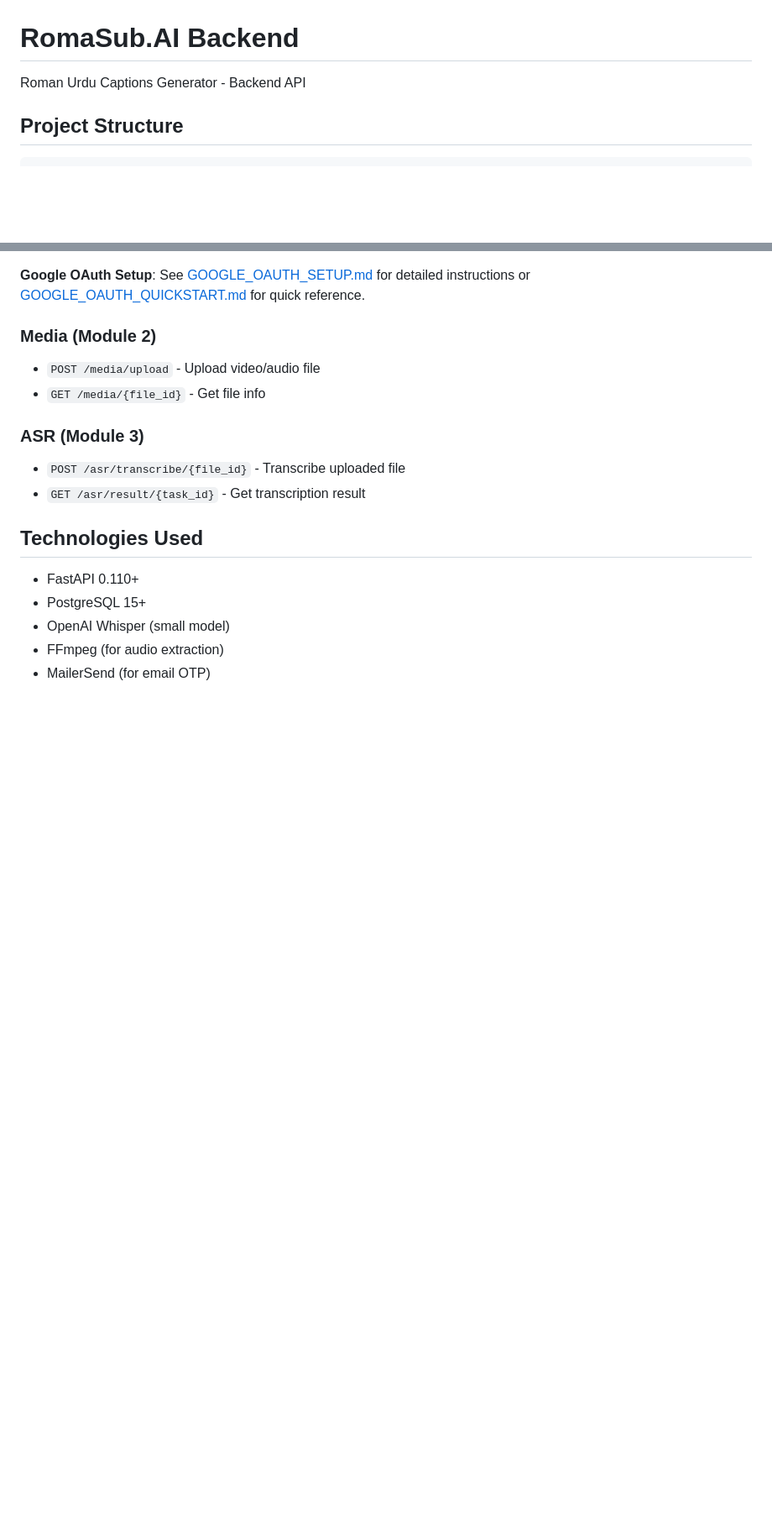
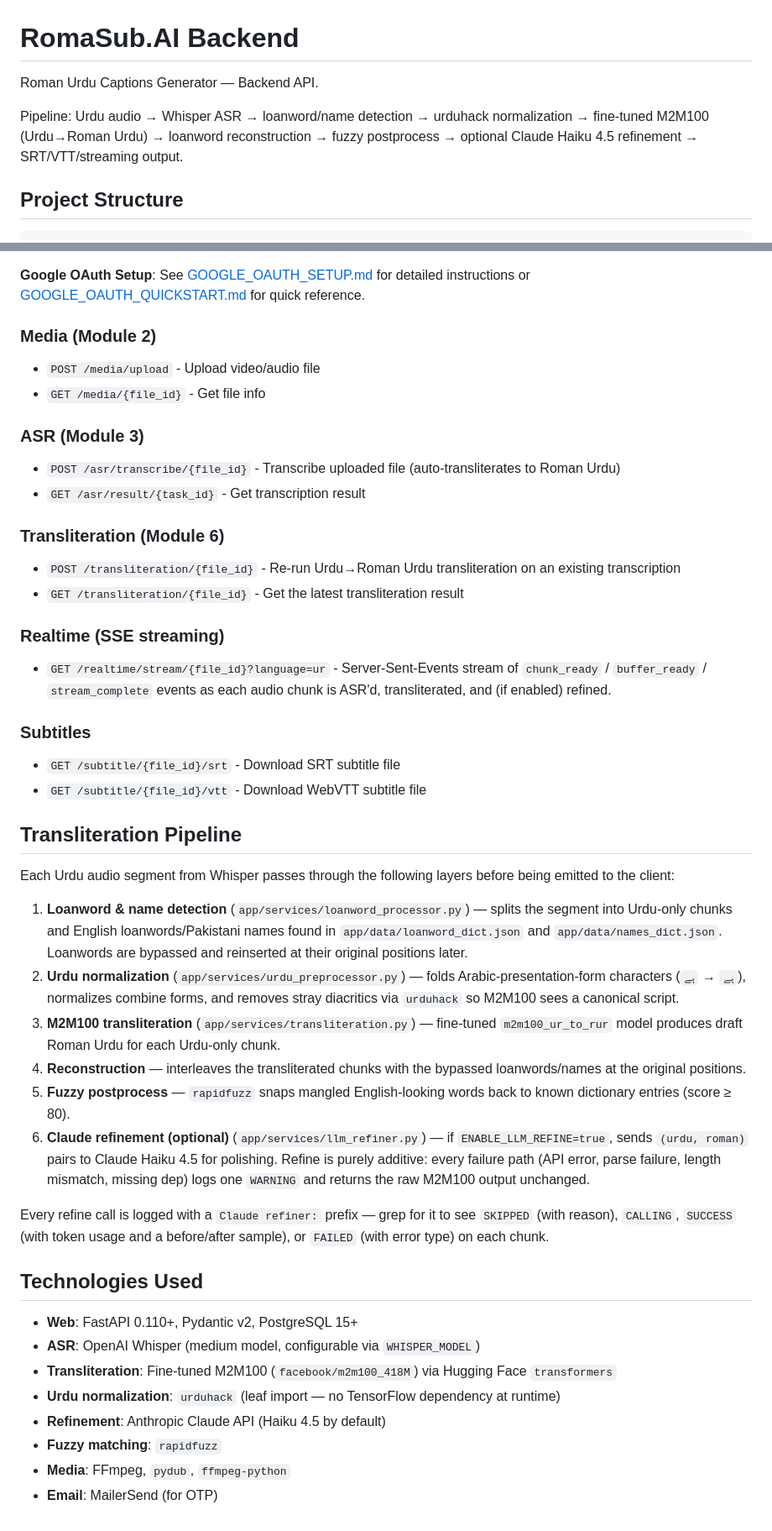
Before and after one commit to Muttayyab-13/RomaSub.Ai, a Markdown page: README.md, 2 parts joined by grey strips. Shown at 84% size. GitHub-like rendering; blank space fills up the shorter version.

Commit message:
Update README to document the full transliteration pipeline
Adds a six-step pipeline section covering loanword detection, urduhack
normalization, M2M100, reconstruction, fuzzy postprocess, and the optional
Claude Haiku 4.5 refinement layer. Documents the new ENABLE_LLM_REFINE,
CLAUDE_REFINE_MODEL, and ANTHROPIC_API_KEY env vars, the Claude refiner log
prefix to grep for, and the transliteration / realtime / subtitle endpoints
that were already shipping but undocumented.

Co-Authored-By: Claude Opus 4.7 (1M context) <noreply@anthropic.com>

```diff
--- a/README.md
+++ b/README.md
@@ -1,6 +1,8 @@
 # RomaSub.AI Backend
 
-Roman Urdu Captions Generator - Backend API
+Roman Urdu Captions Generator — Backend API.
+
+Pipeline: Urdu audio → Whisper ASR → loanword/name detection → urduhack normalization → fine-tuned M2M100 (Urdu→Roman Urdu) → loanword reconstruction → fuzzy postprocess → optional Claude Haiku 4.5 refinement → SRT/VTT/streaming output.
 
 ## Project Structure
 
@@ -105,13 +116,40 @@ streamlit run demo/demo_ui.py
 - `GET /media/{file_id}` - Get file info
 
 ### ASR (Module 3)
-- `POST /asr/transcribe/{file_id}` - Transcribe uploaded file
+- `POST /asr/transcribe/{file_id}` - Transcribe uploaded file (auto-transliterates to Roman Urdu)
 - `GET /asr/result/{task_id}` - Get transcription result
+
+### Transliteration (Module 6)
+- `POST /transliteration/{file_id}` - Re-run Urdu→Roman Urdu transliteration on an existing transcription
+- `GET /transliteration/{file_id}` - Get the latest transliteration result
+
+### Realtime (SSE streaming)
+- `GET /realtime/stream/{file_id}?language=ur` - Server-Sent-Events stream of `chunk_ready` / `buffer_ready` / `stream_complete` events as each audio chunk is ASR'd, transliterated, and (if enabled) refined.
+
+### Subtitles
+- `GET /subtitle/{file_id}/srt` - Download SRT subtitle file
+- `GET /subtitle/{file_id}/vtt` - Download WebVTT subtitle file
+
+## Transliteration Pipeline
+
+Each Urdu audio segment from Whisper passes through the following layers before being emitted to the client:
+
+1. **Loanword & name detection** (`app/services/loanword_processor.py`) — splits the segment into Urdu-only chunks and English loanwords/Pakistani names found in `app/data/loanword_dict.json` and `app/data/names_dict.json`. Loanwords are bypassed and reinserted at their original positions later.
+2. **Urdu normalization** (`app/services/urdu_preprocessor.py`) — folds Arabic-presentation-form characters (`ﮨﮯ` → `ہے`), normalizes combine forms, and removes stray diacritics via `urduhack` so M2M100 sees a canonical script.
+3. **M2M100 transliteration** (`app/services/transliteration.py`) — fine-tuned `m2m100_ur_to_rur` model produces draft Roman Urdu for each Urdu-only chunk.
+4. **Reconstruction** — interleaves the transliterated chunks with the bypassed loanwords/names at the original positions.
+5. **Fuzzy postprocess** — `rapidfuzz` snaps mangled English-looking words back to known dictionary entries (score ≥ 80).
+6. **Claude refinement (optional)** (`app/services/llm_refiner.py`) — if `ENABLE_LLM_REFINE=true`, sends `(urdu, roman)` pairs to Claude Haiku 4.5 for polishing. Refine is purely additive: every failure path (API error, parse failure, length mismatch, missing dep) logs one `WARNING` and returns the raw M2M100 output unchanged.
+
+Every refine call is logged with a `Claude refiner:` prefix — grep for it to see `SKIPPED` (with reason), `CALLING`, `SUCCESS` (with token usage and a before/after sample), or `FAILED` (with error type) on each chunk.
 
 ## Technologies Used
 
-- FastAPI 0.110+
-- PostgreSQL 15+
-- OpenAI Whisper (small model)
-- FFmpeg (for audio extraction)
-- MailerSend (for email OTP)
+- **Web**: FastAPI 0.110+, Pydantic v2, PostgreSQL 15+
+- **ASR**: OpenAI Whisper (medium model, configurable via `WHISPER_MODEL`)
+- **Transliteration**: Fine-tuned M2M100 (`facebook/m2m100_418M`) via Hugging Face `transformers`
+- **Urdu normalization**: `urduhack` (leaf import — no TensorFlow dependency at runtime)
+- **Refinement**: Anthropic Claude API (Haiku 4.5 by default)
+- **Fuzzy matching**: `rapidfuzz`
+- **Media**: FFmpeg, `pydub`, `ffmpeg-python`
+- **Email**: MailerSend (for OTP)
```
Also changed, not shown: other parts of README.md (+9 -0 lines).
